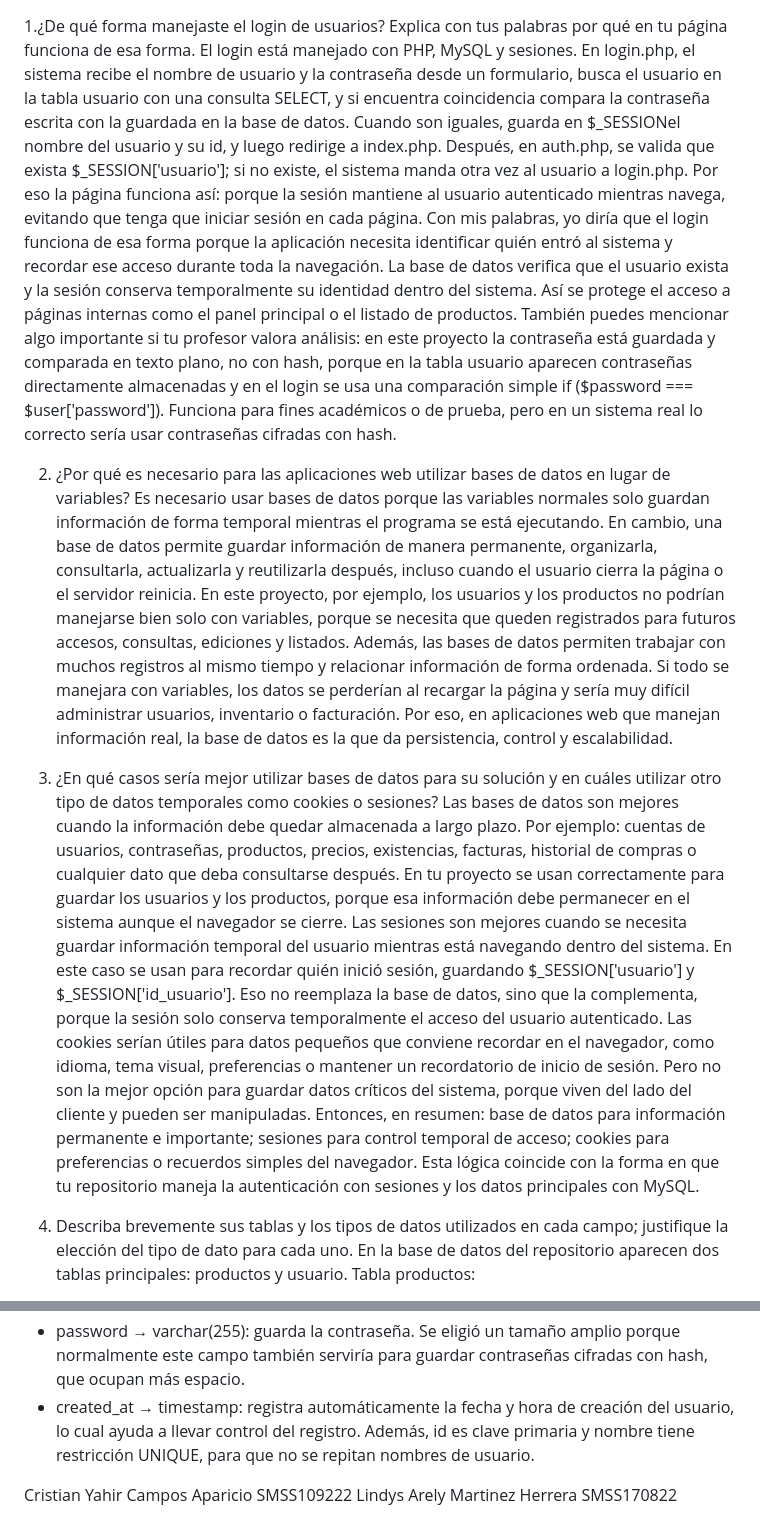
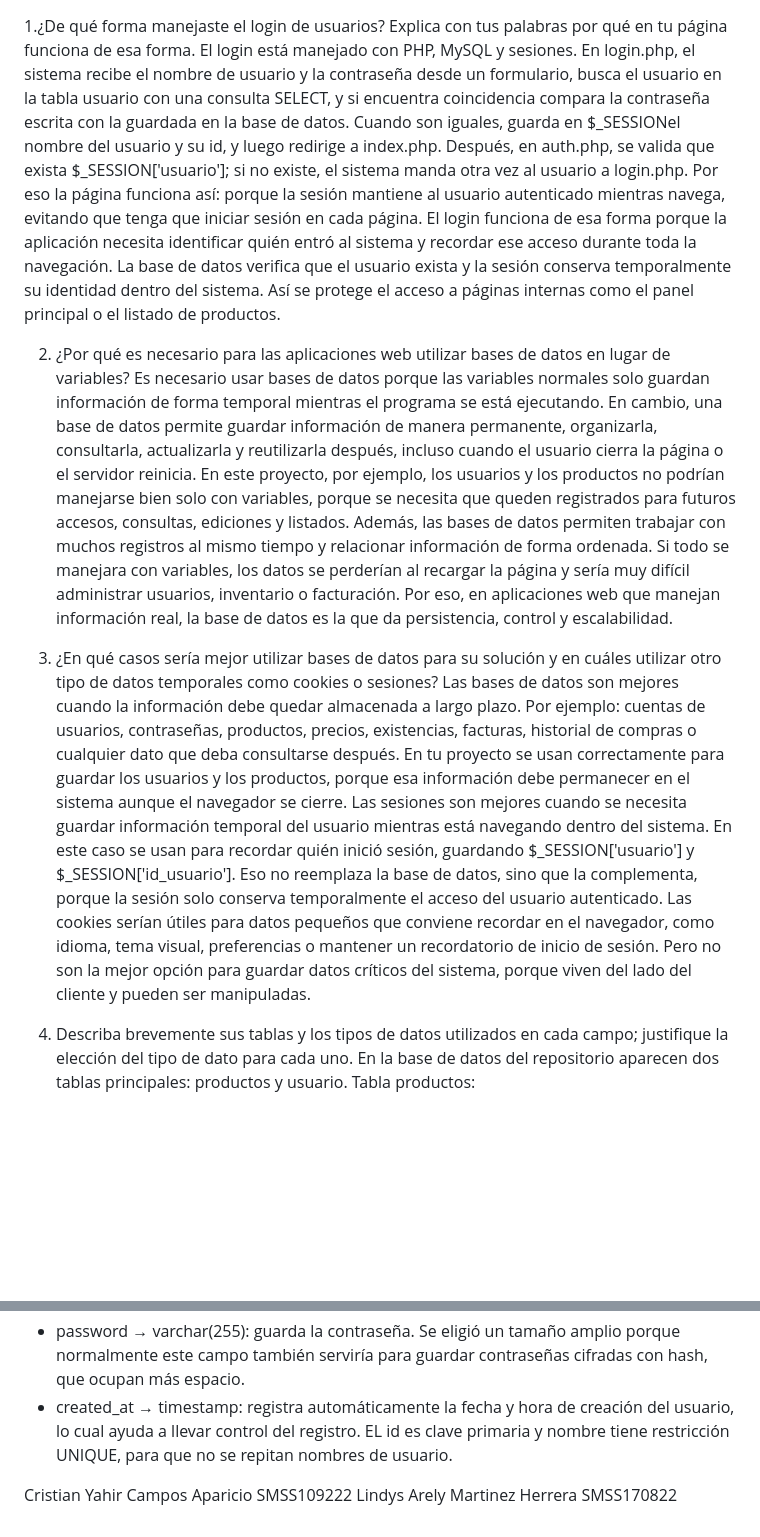
Before and after one commit to Cris559-yc/Parcialweb, a Markdown page: README.md, 2 parts joined by grey strips. Rendered like a GitHub page; blank space fills up the shorter version.

```diff
--- a/README.md
+++ b/README.md
@@ -1,16 +1,13 @@
 1.¿De qué forma manejaste el login de usuarios? Explica con tus palabras por qué en tu página funciona de esa forma.
-El login está manejado con PHP, MySQL y sesiones. En login.php, el sistema recibe el nombre de usuario y la contraseña desde un formulario, busca el usuario en la tabla usuario con una consulta SELECT, y si encuentra coincidencia compara la contraseña escrita con la guardada en la base de datos. Cuando son iguales, guarda en $_SESSIONel nombre del usuario y su id, y luego redirige a index.php. Después, en auth.php, se valida que exista $_SESSION['usuario']; si no existe, el sistema manda otra vez al usuario a login.php. Por eso la página funciona así: porque la sesión mantiene al usuario autenticado mientras navega, evitando que tenga que iniciar sesión en cada página.
-Con mis palabras, yo diría que el login funciona de esa forma porque la aplicación necesita identificar quién entró al sistema y recordar ese acceso durante toda la navegación. La base de datos verifica que el usuario exista y la sesión conserva temporalmente su identidad dentro del sistema. Así se protege el acceso a páginas internas como el panel principal o el listado de productos.
-También puedes mencionar algo importante si tu profesor valora análisis: en este proyecto la contraseña está guardada y comparada en texto plano, no con hash, porque en la tabla usuario aparecen contraseñas directamente almacenadas y en el login se usa una comparación simple if ($password === $user['password']). Funciona para fines académicos o de prueba, pero en un sistema real lo correcto sería usar contraseñas cifradas con hash.
+El login está manejado con PHP, MySQL y sesiones. En login.php, el sistema recibe el nombre de usuario y la contraseña desde un formulario, busca el usuario en la tabla usuario con una consulta SELECT, y si encuentra coincidencia compara la contraseña escrita con la guardada en la base de datos. Cuando son iguales, guarda en $_SESSIONel nombre del usuario y su id, y luego redirige a index.php. Después, en auth.php, se valida que exista $_SESSION['usuario']; si no existe, el sistema manda otra vez al usuario a login.php. Por eso la página funciona así: porque la sesión mantiene al usuario autenticado mientras navega, evitando que tenga que iniciar sesión en cada página. El login funciona de esa forma porque la aplicación necesita identificar quién entró al sistema y recordar ese acceso durante toda la navegación. La base de datos verifica que el usuario exista y la sesión conserva temporalmente su identidad dentro del sistema. Así se protege el acceso a páginas internas como el panel principal o el listado de productos.
 
 2. ¿Por qué es necesario para las aplicaciones web utilizar bases de datos en lugar de variables?
-Es necesario usar bases de datos porque las variables normales solo guardan información de forma temporal mientras el programa se está ejecutando. En cambio, una base de datos permite guardar información de manera permanente, organizarla, consultarla, actualizarla y reutilizarla después, incluso cuando el usuario cierra la página o el servidor reinicia. En este proyecto, por ejemplo, los usuarios y los productos no podrían manejarse bien solo con variables, porque se necesita que queden registrados para futuros accesos, consultas, ediciones y listados.
-Además, las bases de datos permiten trabajar con muchos registros al mismo tiempo y relacionar información de forma ordenada. Si todo se manejara con variables, los datos se perderían al recargar la página y sería muy difícil administrar usuarios, inventario o facturación. Por eso, en aplicaciones web que manejan información real, la base de datos es la que da persistencia, control y escalabilidad.
+Es necesario usar bases de datos porque las variables normales solo guardan información de forma temporal mientras el programa se está ejecutando. En cambio, una base de datos permite guardar información de manera permanente, organizarla, consultarla, actualizarla y reutilizarla después, incluso cuando el usuario cierra la página o el servidor reinicia. En este proyecto, por ejemplo, los usuarios y los productos no podrían manejarse bien solo con variables, porque se necesita que queden registrados para futuros accesos, consultas, ediciones y listados. Además, las bases de datos permiten trabajar con muchos registros al mismo tiempo y relacionar información de forma ordenada. Si todo se manejara con variables, los datos se perderían al recargar la página y sería muy difícil administrar usuarios, inventario o facturación. Por eso, en aplicaciones web que manejan información real, la base de datos es la que da persistencia, control y escalabilidad.
 
 3. ¿En qué casos sería mejor utilizar bases de datos para su solución y en cuáles utilizar otro tipo de datos temporales como cookies o sesiones?
 Las bases de datos son mejores cuando la información debe quedar almacenada a largo plazo. Por ejemplo: cuentas de usuarios, contraseñas, productos, precios, existencias, facturas, historial de compras o cualquier dato que deba consultarse después. En tu proyecto se usan correctamente para guardar los usuarios y los productos, porque esa información debe permanecer en el sistema aunque el navegador se cierre.
 Las sesiones son mejores cuando se necesita guardar información temporal del usuario mientras está navegando dentro del sistema. En este caso se usan para recordar quién inició sesión, guardando $_SESSION['usuario'] y $_SESSION['id_usuario']. Eso no reemplaza la base de datos, sino que la complementa, porque la sesión solo conserva temporalmente el acceso del usuario autenticado.
-Las cookies serían útiles para datos pequeños que conviene recordar en el navegador, como idioma, tema visual, preferencias o mantener un recordatorio de inicio de sesión. Pero no son la mejor opción para guardar datos críticos del sistema, porque viven del lado del cliente y pueden ser manipuladas. Entonces, en resumen: base de datos para información permanente e importante; sesiones para control temporal de acceso; cookies para preferencias o recuerdos simples del navegador. Esta lógica coincide con la forma en que tu repositorio maneja la autenticación con sesiones y los datos principales con MySQL.
+Las cookies serían útiles para datos pequeños que conviene recordar en el navegador, como idioma, tema visual, preferencias o mantener un recordatorio de inicio de sesión. Pero no son la mejor opción para guardar datos críticos del sistema, porque viven del lado del cliente y pueden ser manipuladas.
 
 4. Describa brevemente sus tablas y los tipos de datos utilizados en cada campo; justifique la elección del tipo de dato para cada uno.
 En la base de datos del repositorio aparecen dos tablas principales: productos y usuario.
@@ -25,7 +22,7 @@ Tabla usuario:
 - id → int(11) con AUTO_INCREMENT: sirve como identificador único de cada usuario. Se usa entero porque es eficiente para claves numéricas y el autoincremento evita repetir ids.
 - nombre → varchar(100): almacena el nombre de usuario; se usa varchar porque la longitud puede variar.
 - password → varchar(255): guarda la contraseña. Se eligió un tamaño amplio porque normalmente este campo también serviría para guardar contraseñas cifradas con hash, que ocupan más espacio.
-- created_at → timestamp: registra automáticamente la fecha y hora de creación del usuario, lo cual ayuda a llevar control del registro. Además, id es clave primaria y nombre tiene restricción UNIQUE, para que no se repitan nombres de usuario.
+- created_at → timestamp: registra automáticamente la fecha y hora de creación del usuario, lo cual ayuda a llevar control del registro. EL id es clave primaria y nombre tiene restricción UNIQUE, para que no se repitan nombres de usuario.
 
 Cristian Yahir Campos Aparicio SMSS109222
 Lindys Arely Martinez Herrera  SMSS170822
```
